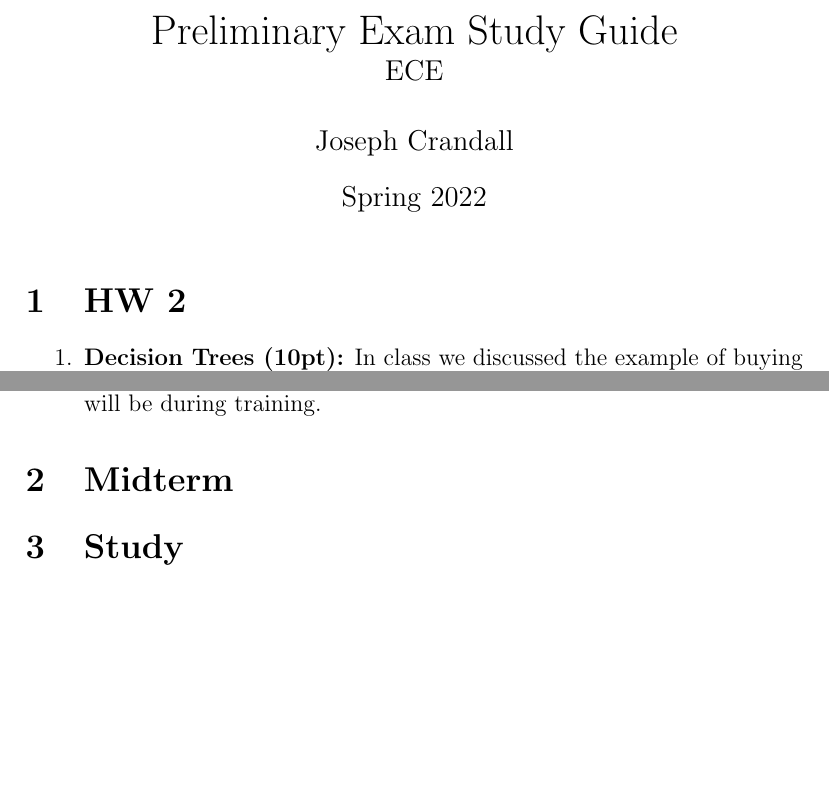
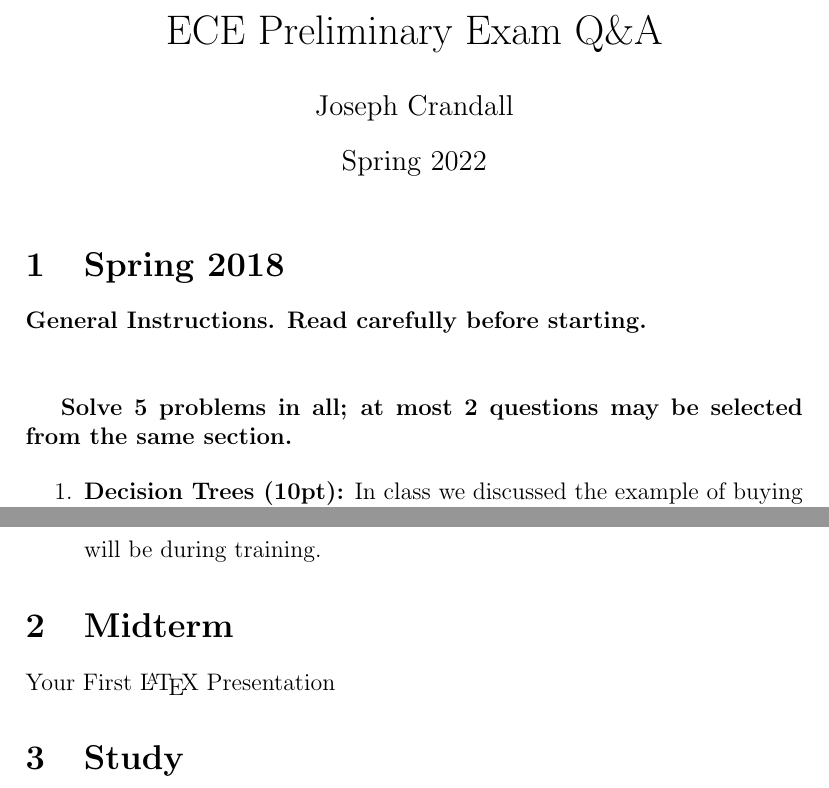
Before and after one commit to jwcrandall/ece-prelim, a LaTeX document (main.tex, which reads 2018s.tex, midterm.tex): two parts of pages 1 and 4 of 7, joined at a grey line, cut so that both start at the same text, the shorter picture padded with empty space. Compiled offline with pdfLaTeX.

Commit message:
starting 2018 spring

```diff
--- a/hw02.tex
+++ b/2018s.tex
@@ -1,5 +1,10 @@
 \documentclass[main.tex]{subfiles}
 \begin{document}
+
+\textbf{General Instructions. Read carefully before starting.}\\\\
+
+\textbf{Solve 5 problems in all; at most 2 questions may be selected from the same section.}
+
 \begin{enumerate}
 
 \item[1.] \textbf{Decision Trees (10pt):} In class we discussed the example of buying a car and the bank using a Decision Tree to decide whether a client is in the high or low risk category for the loan. Our tree had 2 decision steps. \textbf{Q:} Redo the tree, but design it with a only a single decision step. Show that tree.
--- a/main.tex
+++ b/main.tex
@@ -1,8 +1,7 @@
 \input{preamble.tex}
 \usepackage{algorithm, algpseudocode, color, gensymb, siunitx, soul, subfiles}
 
-\title{Preliminary Exam Study Guide\\
-\large ECE }
+\title{ECE Preliminary Exam Q\&A}
 \author{Joseph Crandall}
 \date{Spring 2022}
 
@@ -12,8 +11,8 @@
 %\section{Solution to homework 01}
 %\subfile{hw01sol.tex}
 
-\section{HW 2}
-\subfile{hw02.tex}
+\section{Spring 2018}
+\subfile{2018s.tex}
 
 \section{Midterm}
 \subfile{midterm.tex}
--- a/midterm.tex
+++ b/midterm.tex
@@ -1,5 +1,7 @@
 \documentclass[main.tex]{subfiles}
 \begin{document}
+
+\title{Your First \LaTeX{} Presentation}
 
 \section{Study}
 
```
